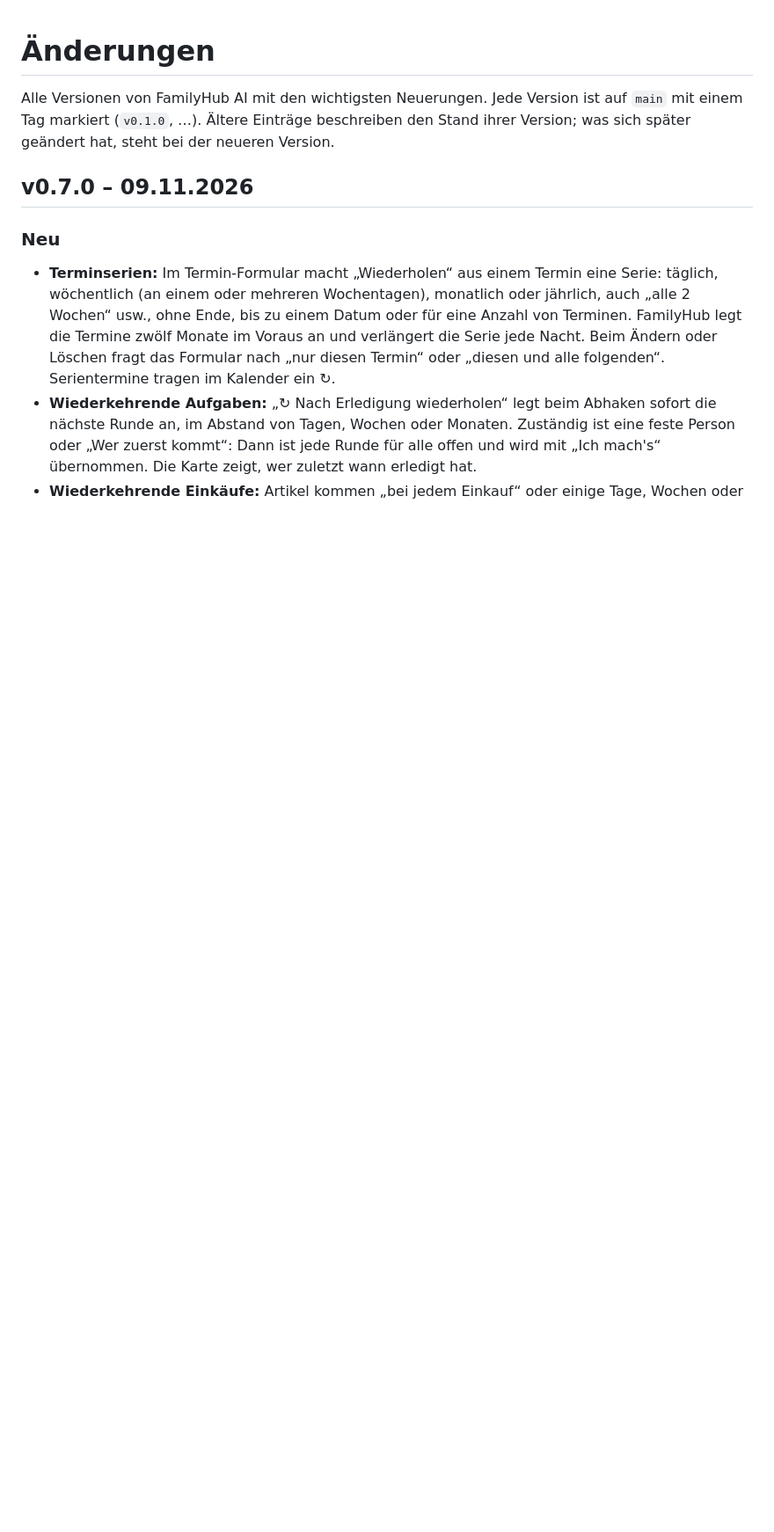
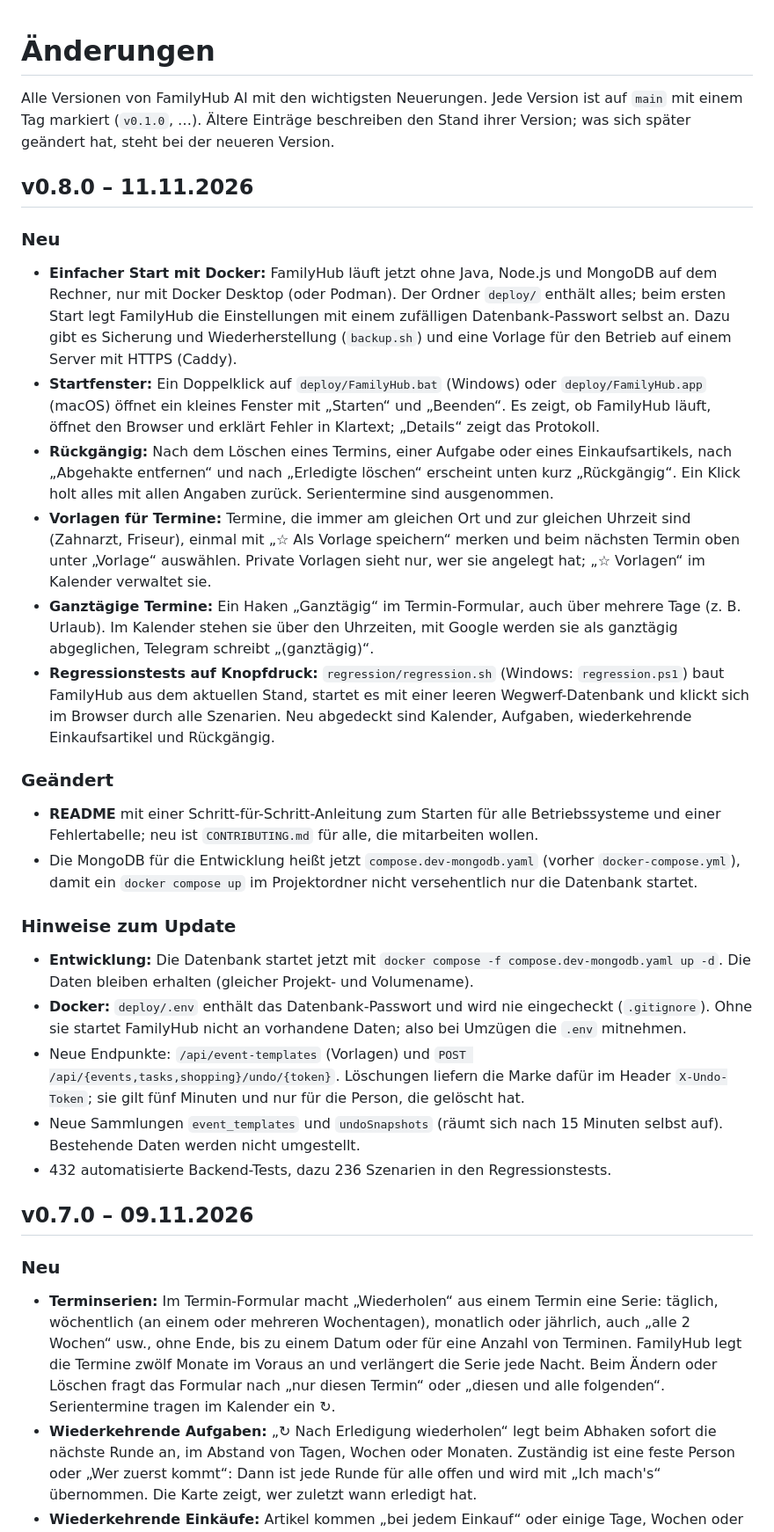
Before and after one commit to JNeugaertner/Family-Hub, a Markdown page: CHANGELOG.md, the part around the change. Shown at 88% size. Rendered like a GitHub page; blank space fills up the shorter version.

Commit message:
Patchnotes fuer Version 0.8.0
Co-Authored-By: Claude Opus 5.5 <noreply@anthropic.com>

```diff
--- a/CHANGELOG.md
+++ b/CHANGELOG.md
@@ -3,6 +3,64 @@
 Alle Versionen von FamilyHub AI mit den wichtigsten Neuerungen. Jede Version ist
 auf `main` mit einem Tag markiert (`v0.1.0`, …). Ältere Einträge beschreiben den
 Stand ihrer Version; was sich später geändert hat, steht bei der neueren Version.
+
+## v0.8.0 – 11.11.2026
+
+### Neu
+
+- **Einfacher Start mit Docker:** FamilyHub läuft jetzt ohne Java, Node.js und
+  MongoDB auf dem Rechner, nur mit Docker Desktop (oder Podman). Der Ordner
+  `deploy/` enthält alles; beim ersten Start legt FamilyHub die Einstellungen
+  mit einem zufälligen Datenbank-Passwort selbst an. Dazu gibt es Sicherung und
+  Wiederherstellung (`backup.sh`) und eine Vorlage für den Betrieb auf einem
+  Server mit HTTPS (Caddy).
+- **Startfenster:** Ein Doppelklick auf `deploy/FamilyHub.bat` (Windows) oder
+  `deploy/FamilyHub.app` (macOS) öffnet ein kleines Fenster mit „Starten“ und
+  „Beenden“. Es zeigt, ob FamilyHub läuft, öffnet den Browser und erklärt
+  Fehler in Klartext; „Details“ zeigt das Protokoll.
+- **Rückgängig:** Nach dem Löschen eines Termins, einer Aufgabe oder eines
+  Einkaufsartikels, nach „Abgehakte entfernen“ und nach „Erledigte löschen“
+  erscheint unten kurz „Rückgängig“. Ein Klick holt alles mit allen Angaben
+  zurück. Serientermine sind ausgenommen.
+- **Vorlagen für Termine:** Termine, die immer am gleichen Ort und zur gleichen
+  Uhrzeit sind (Zahnarzt, Friseur), einmal mit „☆ Als Vorlage speichern“
+  merken und beim nächsten Termin oben unter „Vorlage“ auswählen. Private
+  Vorlagen sieht nur, wer sie angelegt hat; „☆ Vorlagen“ im Kalender verwaltet
+  sie.
+- **Ganztägige Termine:** Ein Haken „Ganztägig“ im Termin-Formular, auch über
+  mehrere Tage (z. B. Urlaub). Im Kalender stehen sie über den Uhrzeiten, mit
+  Google werden sie als ganztägig abgeglichen, Telegram schreibt „(ganztägig)“.
+- **Regressionstests auf Knopfdruck:** `regression/regression.sh` (Windows:
+  `regression.ps1`) baut FamilyHub aus dem aktuellen Stand, startet es mit
+  einer leeren Wegwerf-Datenbank und klickt sich im Browser durch alle
+  Szenarien. Neu abgedeckt sind Kalender, Aufgaben, wiederkehrende
+  Einkaufsartikel und Rückgängig.
+
+### Geändert
+
+- **README** mit einer Schritt-für-Schritt-Anleitung zum Starten für alle
+  Betriebssysteme und einer Fehlertabelle; neu ist `CONTRIBUTING.md` für alle,
+  die mitarbeiten wollen.
+- Die MongoDB für die Entwicklung heißt jetzt `compose.dev-mongodb.yaml`
+  (vorher `docker-compose.yml`), damit ein `docker compose up` im
+  Projektordner nicht versehentlich nur die Datenbank startet.
+
+### Hinweise zum Update
+
+- **Entwicklung:** Die Datenbank startet jetzt mit
+  `docker compose -f compose.dev-mongodb.yaml up -d`. Die Daten bleiben
+  erhalten (gleicher Projekt- und Volumename).
+- **Docker:** `deploy/.env` enthält das Datenbank-Passwort und wird nie
+  eingecheckt (`.gitignore`). Ohne sie startet FamilyHub nicht an vorhandene
+  Daten; also bei Umzügen die `.env` mitnehmen.
+- Neue Endpunkte: `/api/event-templates` (Vorlagen) und
+  `POST /api/{events,tasks,shopping}/undo/{token}`. Löschungen liefern die
+  Marke dafür im Header `X-Undo-Token`; sie gilt fünf Minuten und nur für die
+  Person, die gelöscht hat.
+- Neue Sammlungen `event_templates` und `undoSnapshots` (räumt sich nach
+  15 Minuten selbst auf). Bestehende Daten werden nicht umgestellt.
+- 432 automatisierte Backend-Tests, dazu 236 Szenarien in den
+  Regressionstests.
 
 ## v0.7.0 – 09.11.2026
 
```
